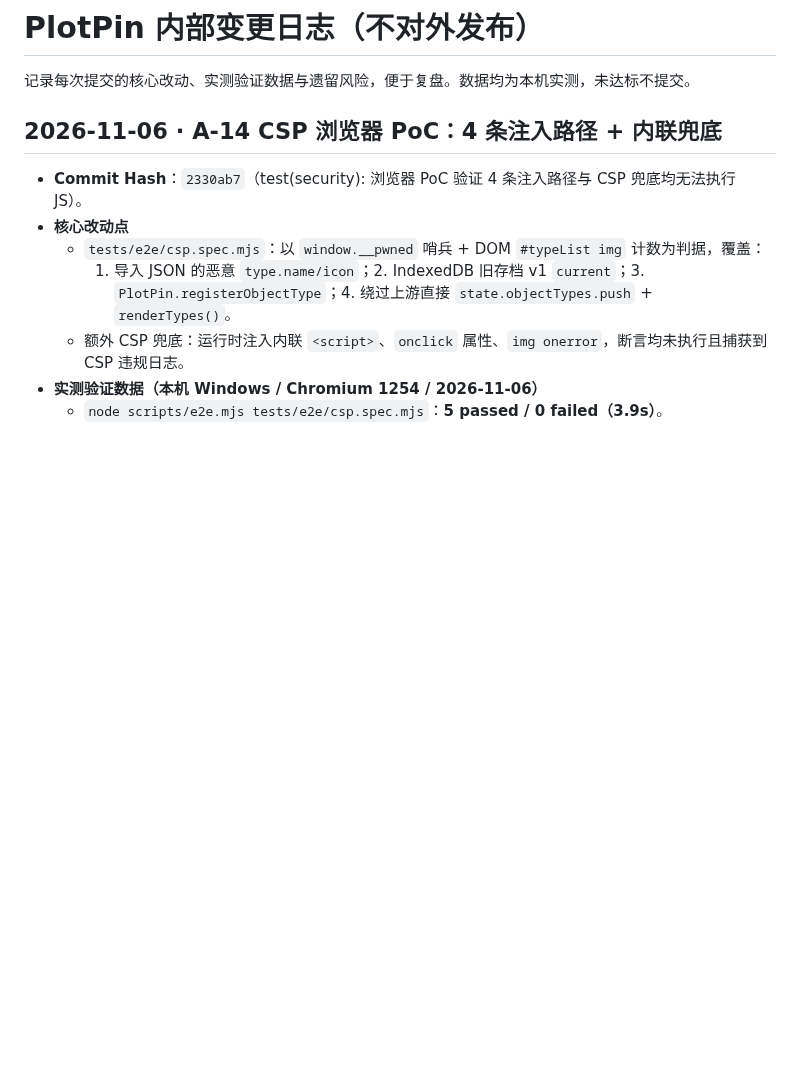
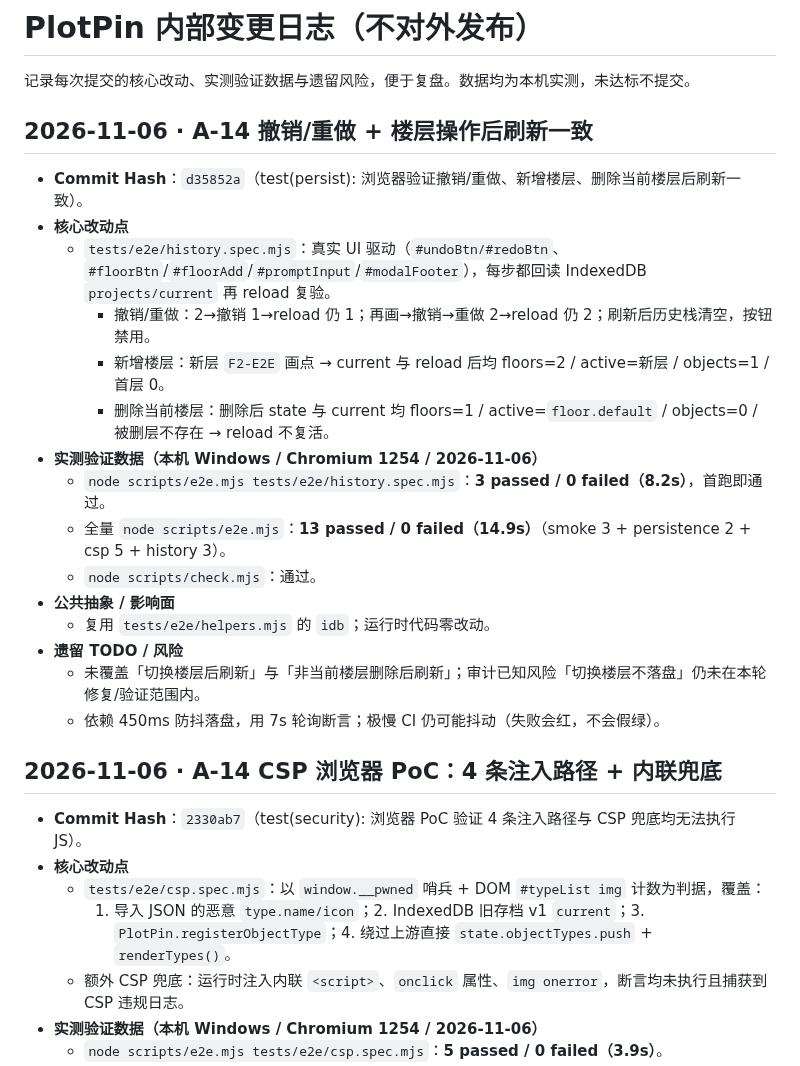
Before and after one commit to idcu/plotpin, a Markdown page: CHANGELOG.internal.md, the part around the change. Drawn GitHub-style; blank space fills up the shorter version.

Commit message:
docs(changelog): 回填 A-14 持久化浏览器验证提交哈希与实测数据

```diff
--- a/CHANGELOG.internal.md
+++ b/CHANGELOG.internal.md
@@ -1,6 +1,24 @@
 # PlotPin 内部变更日志（不对外发布）
 
 记录每次提交的核心改动、实测验证数据与遗留风险，便于复盘。数据均为本机实测，未达标不提交。
+
+## 2026-11-06 · A-14 撤销/重做 + 楼层操作后刷新一致
+
+- **Commit Hash**：`d35852a`（test(persist): 浏览器验证撤销/重做、新增楼层、删除当前楼层后刷新一致）。
+- **核心改动点**
+  - `tests/e2e/history.spec.mjs`：真实 UI 驱动（`#undoBtn/#redoBtn`、`#floorBtn`/`#floorAdd`/`#promptInput`/`#modalFooter`），每步都回读 IndexedDB `projects/current` 再 reload 复验。
+    - 撤销/重做：2→撤销 1→reload 仍 1；再画→撤销→重做 2→reload 仍 2；刷新后历史栈清空，按钮禁用。
+    - 新增楼层：新层 `F2-E2E` 画点 → current 与 reload 后均 floors=2 / active=新层 / objects=1 / 首层 0。
+    - 删除当前楼层：删除后 state 与 current 均 floors=1 / active=`floor.default` / objects=0 / 被删层不存在 → reload 不复活。
+- **实测验证数据（本机 Windows / Chromium 1254 / 2026-11-06）**
+  - `node scripts/e2e.mjs tests/e2e/history.spec.mjs`：**3 passed / 0 failed（8.2s）**，首跑即通过。
+  - 全量 `node scripts/e2e.mjs`：**13 passed / 0 failed（14.9s）**（smoke 3 + persistence 2 + csp 5 + history 3）。
+  - `node scripts/check.mjs`：通过。
+- **公共抽象 / 影响面**
+  - 复用 `tests/e2e/helpers.mjs` 的 `idb`；运行时代码零改动。
+- **遗留 TODO / 风险**
+  - 未覆盖「切换楼层后刷新」与「非当前楼层删除后刷新」；审计已知风险「切换楼层不落盘」仍未在本轮修复/验证范围内。
+  - 依赖 450ms 防抖落盘，用 7s 轮询断言；极慢 CI 仍可能抖动（失败会红，不会假绿）。
 
 ## 2026-11-06 · A-14 CSP 浏览器 PoC：4 条注入路径 + 内联兜底
 
```
